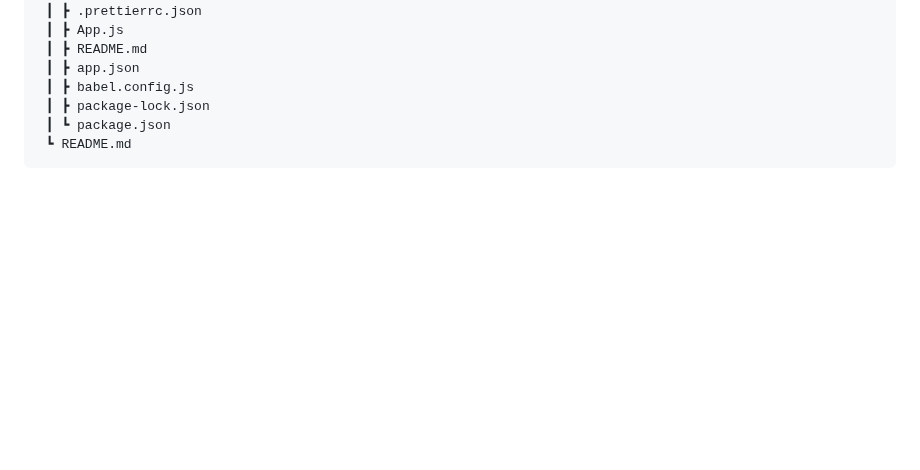
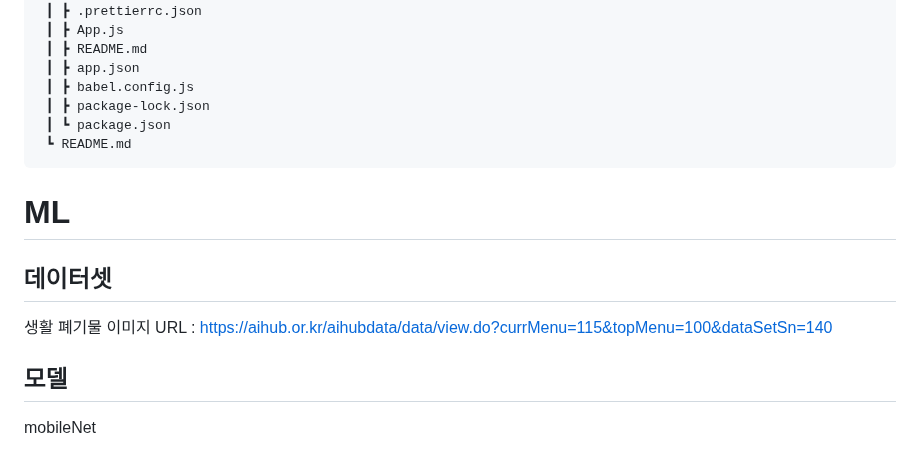
Before and after one commit to govldbstj/cleanout, a Markdown page: README.md, the part around the change. GitHub-like rendering; blank space fills up the shorter version.

````diff
--- a/README.md
+++ b/README.md
@@ -114,3 +114,10 @@ Mississipi
  ┃ ┗ package.json
  ┗ README.md
 ```
+
+ # ML
+## 데이터셋
+생활 폐기물 이미지</br>
+URL : https://aihub.or.kr/aihubdata/data/view.do?currMenu=115&topMenu=100&dataSetSn=140</br>
+## 모델
+mobileNet</br>
````
